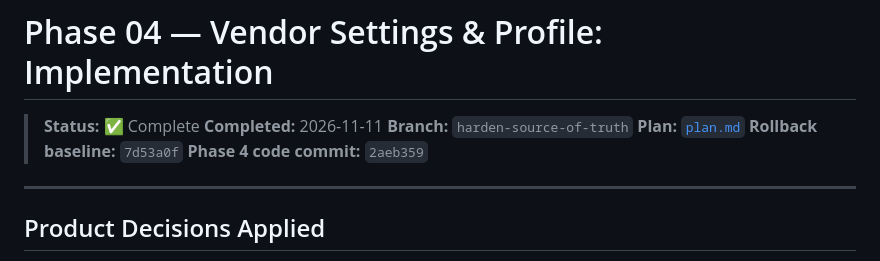
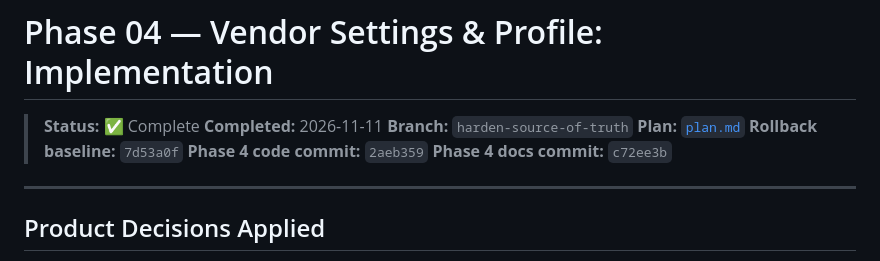
Before and after one commit to titokachima91/gasLink, a Markdown page: phases/phase-04-vendor-settings/implementation.md, the part around the change. Rendered like a GitHub page.

Commit message:
docs: finalize Phase 4 push checkpoint

```diff
--- a/phases/phase-04-vendor-settings/implementation.md
+++ b/phases/phase-04-vendor-settings/implementation.md
@@ -6,6 +6,7 @@
 > **Plan:** [`plan.md`](plan.md)
 > **Rollback baseline:** `7d53a0f`
 > **Phase 4 code commit:** `2aeb359`
+> **Phase 4 docs commit:** `c72ee3b`
 
 ---
 
```
Also changed, not shown: guide.md (+1 -1 lines).
